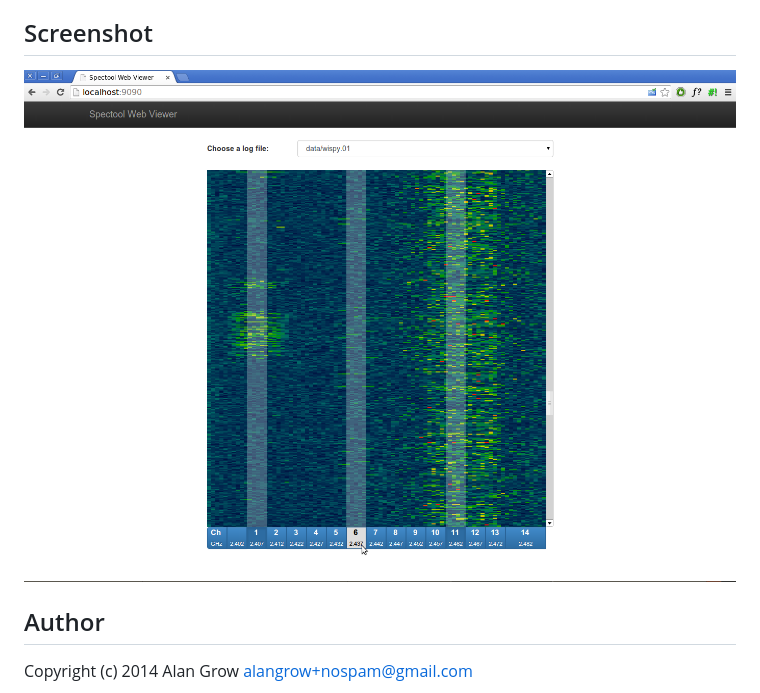
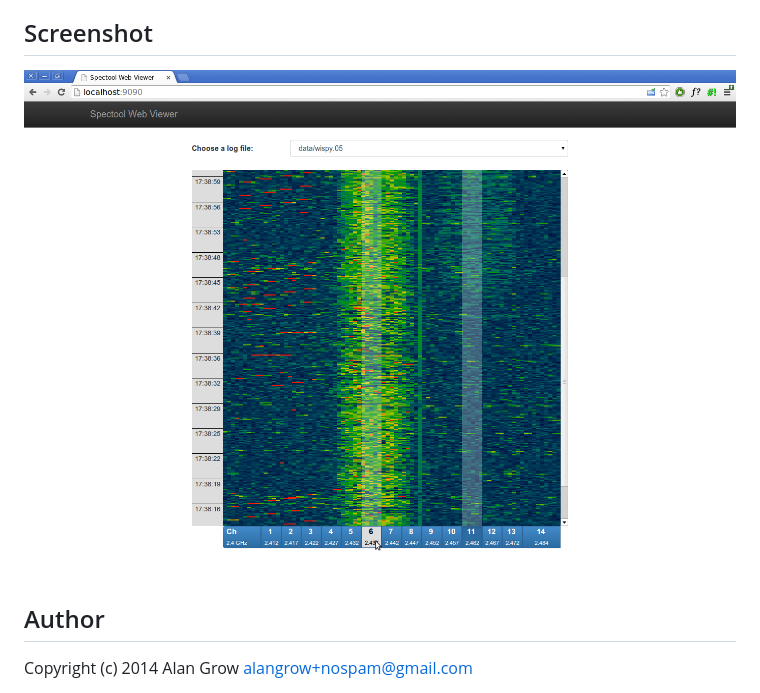
Before and after one commit to acg/spectool-web, a Markdown page: README.md, the part around the change. GitHub-like rendering; pictures changed too: htdocs/img/spectool-web-screenshot-2014.02.11.png (added).

Commit message:
new screenshot.

```diff
--- a/README.md
+++ b/README.md
@@ -23,7 +23,7 @@ To import your `spectool_raw` log files, copy or symlink them into htdocs/data/,
 
 ## Screenshot ##
 
-![Spectool Web Viewer](./htdocs/img/spectool-web-screenshot-2014.02.10.png)
+![Spectool Web Viewer](./htdocs/img/spectool-web-screenshot-2014.02.11.png)
 
 ## Author ##
 
```
